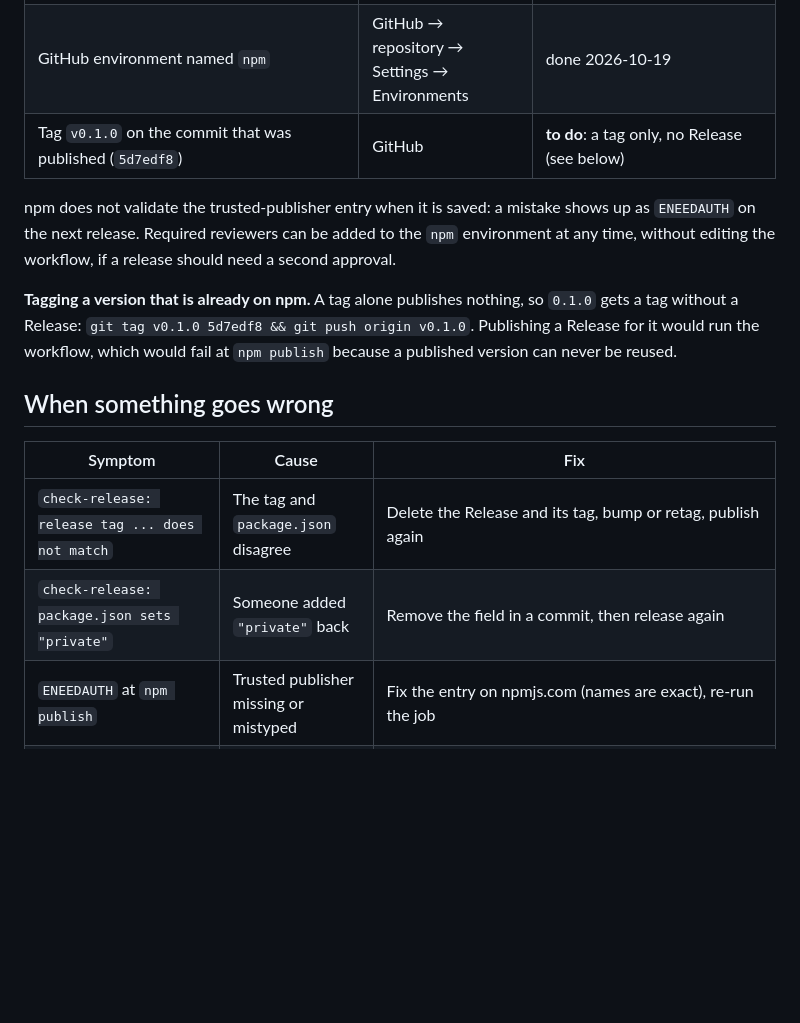
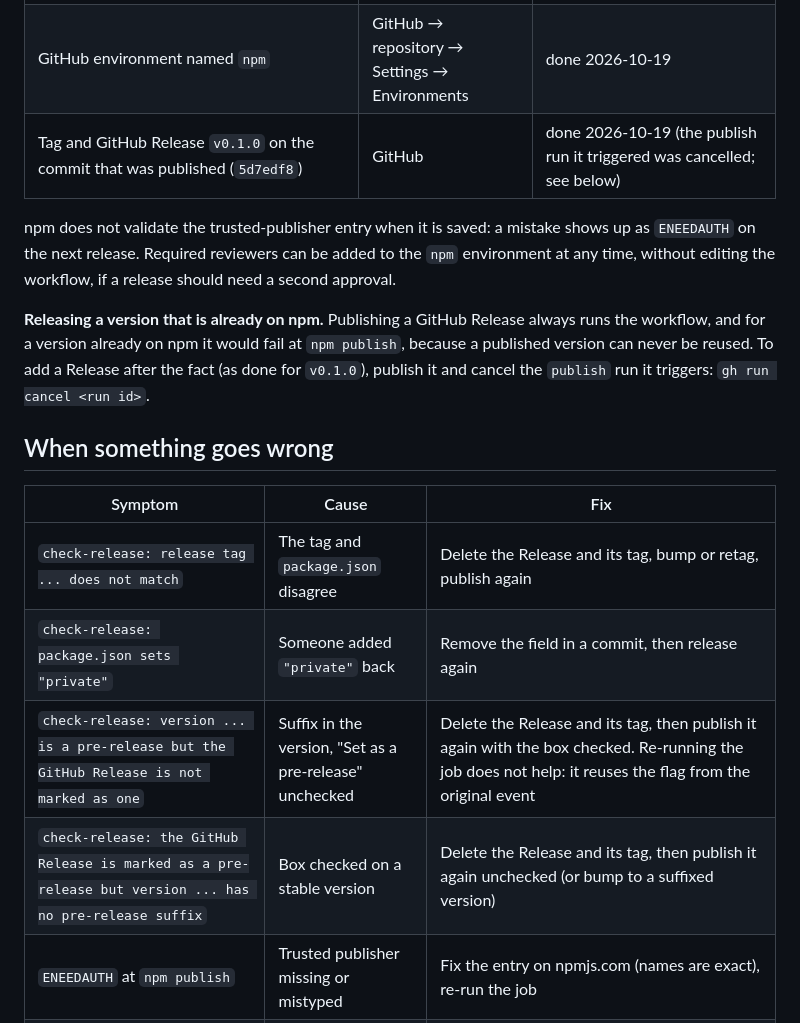
Before and after one commit to the-coded/llm-adapters, a Markdown page: RELEASING.md, the part around the change. Rendered like a GitHub page; blank space fills up the shorter version.

Commit message:
docs: troubleshooting for pre-release refusals; v0.1.0 release recorded

```diff
--- a/RELEASING.md
+++ b/RELEASING.md
@@ -89,17 +89,18 @@ publishes for real.
 | First version published by hand (npm only allows a trusted publisher on a package that already exists) | local, logged in with 2FA | done: `0.1.0`, 2026-10-19 |
 | Trusted publisher: GitHub Actions, organisation `the-coded`, repository `llm-adapters`, workflow `publish.yml`, environment `npm`, with direct `npm publish` allowed | npmjs.com → package → Settings | done 2026-10-19; **pending validation**: npm needs one publish from the workflow before 2026-10-21 23:20 UTC |
 | GitHub environment named `npm` | GitHub → repository → Settings → Environments | done 2026-10-19 |
-| Tag `v0.1.0` on the commit that was published (`5d7edf8`) | GitHub | **to do**: a tag only, no Release (see below) |
+| Tag and GitHub Release `v0.1.0` on the commit that was published (`5d7edf8`) | GitHub | done 2026-10-19 (the publish run it triggered was cancelled; see below) |
 
 npm does not validate the trusted-publisher entry when it is saved: a mistake
 shows up as `ENEEDAUTH` on the next release. Required reviewers can be added to
 the `npm` environment at any time, without editing the workflow, if a release
 should need a second approval.
 
-**Tagging a version that is already on npm.** A tag alone publishes nothing, so
-`0.1.0` gets a tag without a Release: `git tag v0.1.0 5d7edf8 && git push origin
-v0.1.0`. Publishing a Release for it would run the workflow, which would fail at
-`npm publish` because a published version can never be reused.
+**Releasing a version that is already on npm.** Publishing a GitHub Release
+always runs the workflow, and for a version already on npm it would fail at
+`npm publish`, because a published version can never be reused. To add a
+Release after the fact (as done for `v0.1.0`), publish it and cancel the
+`publish` run it triggers: `gh run cancel <run id>`.
 
 ## When something goes wrong
 
@@ -107,6 +108,8 @@ v0.1.0`. Publishing a Release for it would run the workflow, which would fail at
 | --- | --- | --- |
 | `check-release: release tag ... does not match` | The tag and `package.json` disagree | Delete the Release and its tag, bump or retag, publish again |
 | `check-release: package.json sets "private"` | Someone added `"private"` back | Remove the field in a commit, then release again |
+| `check-release: version ... is a pre-release but the GitHub Release is not marked as one` | Suffix in the version, "Set as a pre-release" unchecked | Delete the Release and its tag, then publish it again with the box checked. Re-running the job does not help: it reuses the flag from the original event |
+| `check-release: the GitHub Release is marked as a pre-release but version ... has no pre-release suffix` | Box checked on a stable version | Delete the Release and its tag, then publish it again unchecked (or bump to a suffixed version) |
 | `ENEEDAUTH` at `npm publish` | Trusted publisher missing or mistyped | Fix the entry on npmjs.com (names are exact), re-run the job |
 | `EPUBLISHCONFLICT` / "cannot publish over" | That version already exists on npm | Bump to the next version; versions are never reused |
 | A broken version is already out | — | Publish a fix as the next patch, and mark the bad one with `npm deprecate @the-coded/llm-adapters@x.y.z "<reason>"`. Unpublishing is restricted (generally within 72 hours, and after that only under narrow conditions) and breaks anyone who installed it; prefer deprecating. |
```
